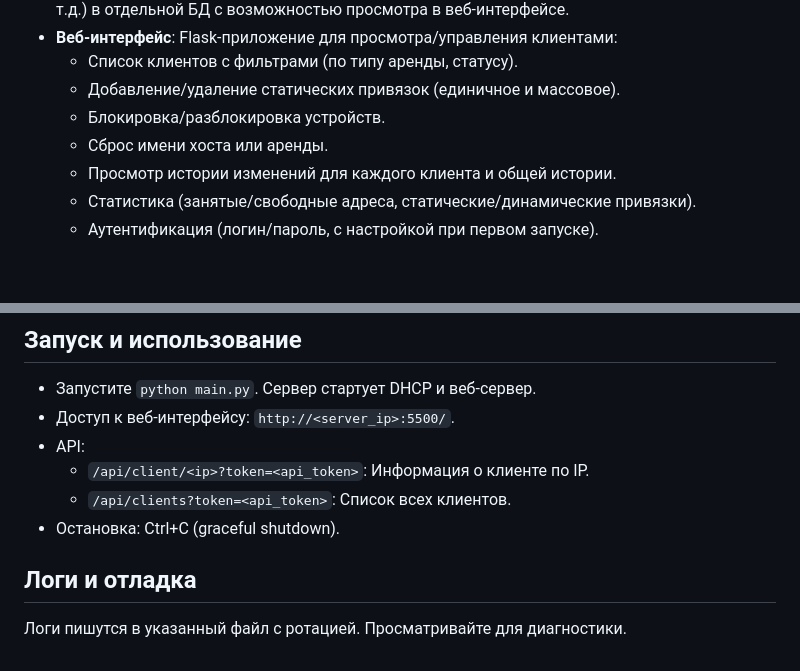
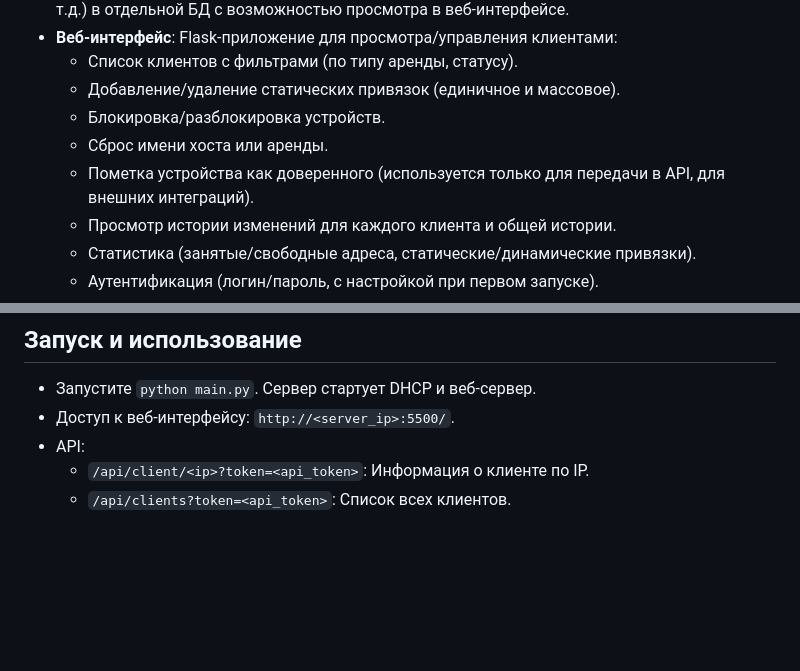
Before and after one commit to AledarWay/Eventuro-DHCP-Server, a Markdown page: README.md, 2 parts joined by grey strips. GitHub-like rendering; blank space fills up the shorter version.

```diff
--- a/README.md
+++ b/README.md
@@ -12,6 +12,7 @@
   - Добавление/удаление статических привязок (единичное и массовое).
   - Блокировка/разблокировка устройств.
   - Сброс имени хоста или аренды.
+  - Пометка устройства как доверенного (используется только для передачи в API, для внешних интеграций).
   - Просмотр истории изменений для каждого клиента и общей истории.
   - Статистика (занятые/свободные адреса, статические/динамические привязки).
   - Аутентификация (логин/пароль, с настройкой при первом запуске).
@@ -138,8 +139,3 @@
 - API:
   - `/api/client/<ip>?token=<api_token>`: Информация о клиенте по IP.
   - `/api/clients?token=<api_token>`: Список всех клиентов.
-- Остановка: Ctrl+C (graceful shutdown).
-
-## Логи и отладка
-
-Логи пишутся в указанный файл с ротацией. Просматривайте для диагностики.
```
